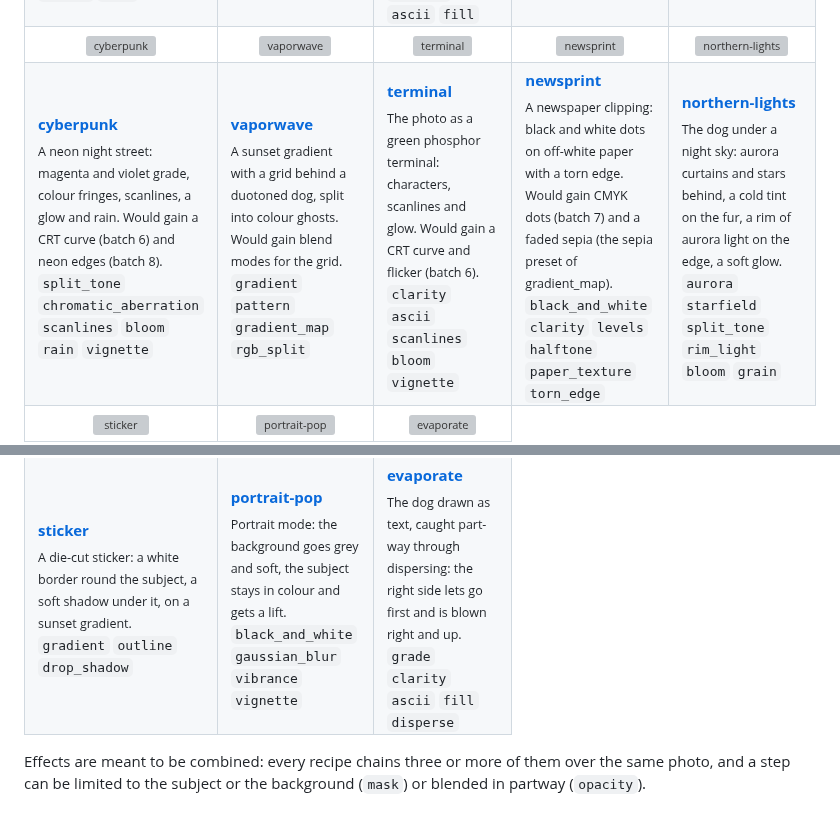
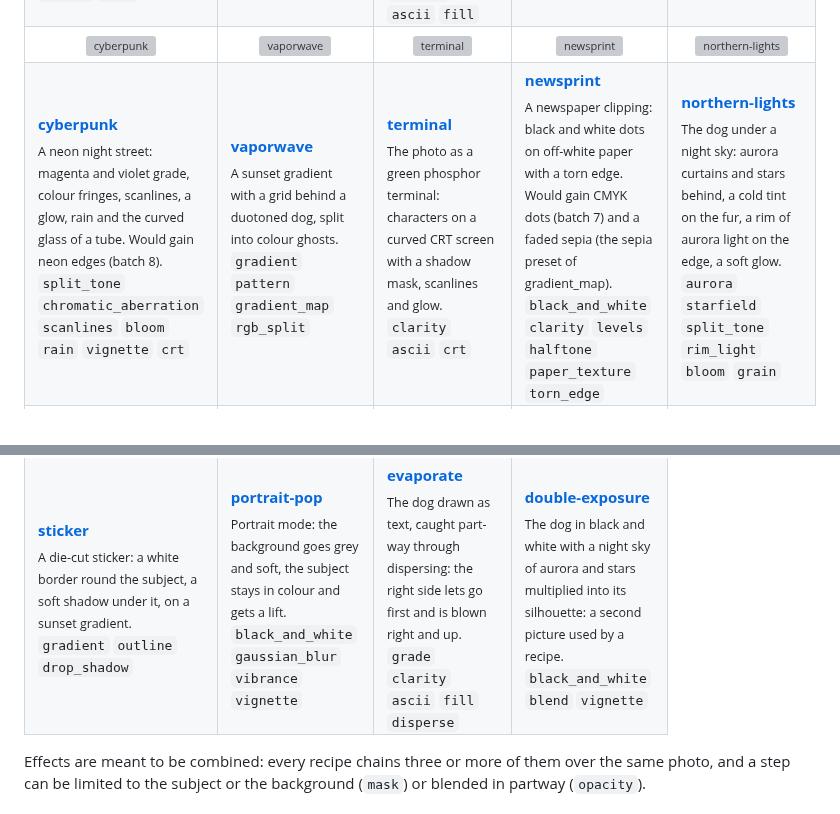
Before and after one commit to bullterrier-studio/bullterrier-image, a Markdown page: README.md, 2 parts joined by grey strips. GitHub-like rendering; grey boxes are pictures that could not be loaded.

```diff
--- a/README.md
+++ b/README.md
@@ -67,9 +67,9 @@ Every picture here is made from one photo by the recipe linked under it (`exampl
     <td align="center" width="20%"><img src="examples/output/bullterrier/northern-lights.jpg" alt="northern-lights"></td>
   </tr>
   <tr>
-    <td valign="top"><a href="examples/recipes/cyberpunk.toml"><b>cyberpunk</b></a><br><sub>A neon night street: magenta and violet grade, colour fringes, scanlines, a glow and rain. Would gain a CRT curve (batch 6) and neon edges (batch 8).<br><code>split_tone</code> <code>chromatic_aberration</code> <code>scanlines</code> <code>bloom</code> <code>rain</code> <code>vignette</code></sub></td>
-    <td valign="top"><a href="examples/recipes/vaporwave.toml"><b>vaporwave</b></a><br><sub>A sunset gradient with a grid behind a duotoned dog, split into colour ghosts. Would gain blend modes for the grid.<br><code>gradient</code> <code>pattern</code> <code>gradient_map</code> <code>rgb_split</code></sub></td>
-    <td valign="top"><a href="examples/recipes/terminal.toml"><b>terminal</b></a><br><sub>The photo as a green phosphor terminal: characters, scanlines and glow. Would gain a CRT curve and flicker (batch 6).<br><code>clarity</code> <code>ascii</code> <code>scanlines</code> <code>bloom</code> <code>vignette</code></sub></td>
+    <td valign="top"><a href="examples/recipes/cyberpunk.toml"><b>cyberpunk</b></a><br><sub>A neon night street: magenta and violet grade, colour fringes, scanlines, a glow, rain and the curved glass of a tube. Would gain neon edges (batch 8).<br><code>split_tone</code> <code>chromatic_aberration</code> <code>scanlines</code> <code>bloom</code> <code>rain</code> <code>vignette</code> <code>crt</code></sub></td>
+    <td valign="top"><a href="examples/recipes/vaporwave.toml"><b>vaporwave</b></a><br><sub>A sunset gradient with a grid behind a duotoned dog, split into colour ghosts.<br><code>gradient</code> <code>pattern</code> <code>gradient_map</code> <code>rgb_split</code></sub></td>
+    <td valign="top"><a href="examples/recipes/terminal.toml"><b>terminal</b></a><br><sub>The photo as a green phosphor terminal: characters on a curved CRT screen with a shadow mask, scanlines and glow.<br><code>clarity</code> <code>ascii</code> <code>crt</code></sub></td>
     <td valign="top"><a href="examples/recipes/newsprint.toml"><b>newsprint</b></a><br><sub>A newspaper clipping: black and white dots on off-white paper with a torn edge. Would gain CMYK dots (batch 7) and a faded sepia (the sepia preset of gradient_map).<br><code>black_and_white</code> <code>clarity</code> <code>levels</code> <code>halftone</code> <code>paper_texture</code> <code>torn_edge</code></sub></td>
     <td valign="top"><a href="examples/recipes/northern-lights.toml"><b>northern-lights</b></a><br><sub>The dog under a night sky: aurora curtains and stars behind, a cold tint on the fur, a rim of aurora light on the edge, a soft glow.<br><code>aurora</code> <code>starfield</code> <code>split_tone</code> <code>rim_light</code> <code>bloom</code> <code>grain</code></sub></td>
   </tr>
@@ -82,6 +83,7 @@ Every picture here is made from one photo by the recipe linked under it (`exampl
     <td valign="top"><a href="examples/recipes/sticker.toml"><b>sticker</b></a><br><sub>A die-cut sticker: a white border round the subject, a soft shadow under it, on a sunset gradient.<br><code>gradient</code> <code>outline</code> <code>drop_shadow</code></sub></td>
     <td valign="top"><a href="examples/recipes/portrait-pop.toml"><b>portrait-pop</b></a><br><sub>Portrait mode: the background goes grey and soft, the subject stays in colour and gets a lift.<br><code>black_and_white</code> <code>gaussian_blur</code> <code>vibrance</code> <code>vignette</code></sub></td>
     <td valign="top"><a href="examples/recipes/evaporate.toml"><b>evaporate</b></a><br><sub>The dog drawn as text, caught part-way through dispersing: the right side lets go first and is blown right and up.<br><code>grade</code> <code>clarity</code> <code>ascii</code> <code>fill</code> <code>disperse</code></sub></td>
+    <td valign="top"><a href="examples/recipes/double-exposure.toml"><b>double-exposure</b></a><br><sub>The dog in black and white with a night sky of aurora and stars multiplied into its silhouette: a second picture used by a recipe.<br><code>black_and_white</code> <code>blend</code> <code>vignette</code></sub></td>
   </tr>
 </table>
 
```
Also changed, not shown: other parts of README.md (+1 -0 lines), examples/README.md (+6 -1 lines), examples/assets/night-sky.jpg (added), 8 other files.
